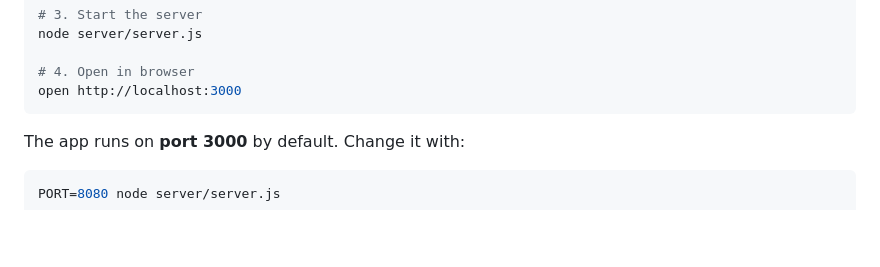
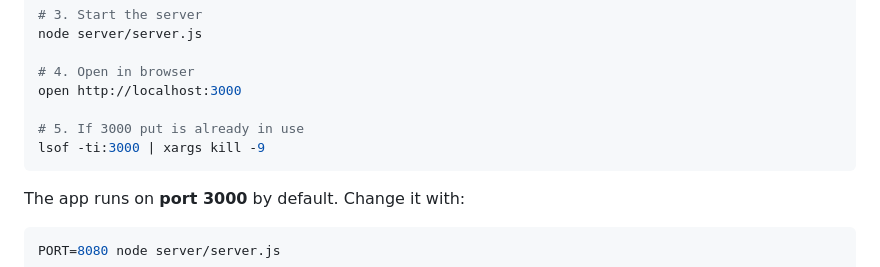
Before and after one commit to AbhisekhSatapathy/editor-swaggar, a Markdown page: README.md, the part around the change. GitHub-like rendering; blank space fills up the shorter version.

Commit message:
Add instructions for port 3000 conflict resolution
Added instructions for handling port 3000 conflicts.

````diff
--- a/README.md
+++ b/README.md
@@ -59,6 +59,9 @@ node server/server.js
 
 # 4. Open in browser
 open http://localhost:3000
+
+# 5. If 3000 put is already in use
+lsof -ti:3000 | xargs kill -9
 ```
 
 The app runs on **port 3000** by default. Change it with:
````
